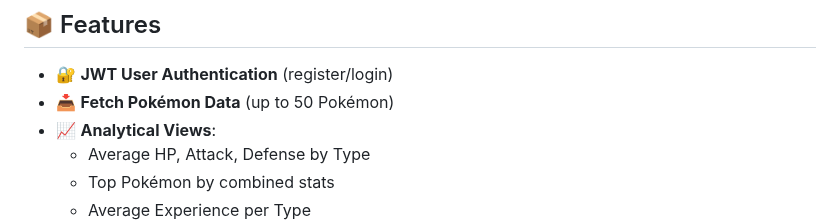
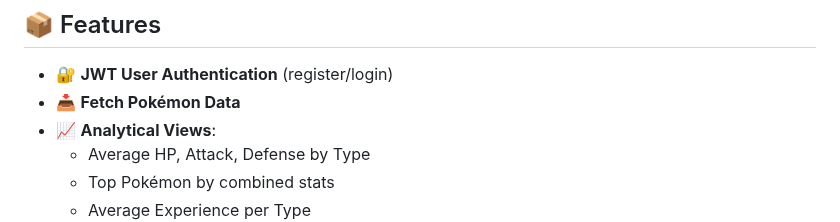
Before and after one commit to Byienio/poke_api_app, a Markdown page: Readme.md, the part around the change. Rendered like a GitHub page.

```diff
--- a/Readme.md
+++ b/Readme.md
@@ -21,7 +21,7 @@ This Flask-based web application fetches and analyzes data from the [PokeAPI](ht
 ## 📦 Features
 
 - 🔐 **JWT User Authentication** (register/login)
-- 📥 **Fetch Pokémon Data** (up to 50 Pokémon)
+- 📥 **Fetch Pokémon Data**
 - 📈 **Analytical Views**:
   - Average HP, Attack, Defense by Type
   - Top Pokémon by combined stats
```
